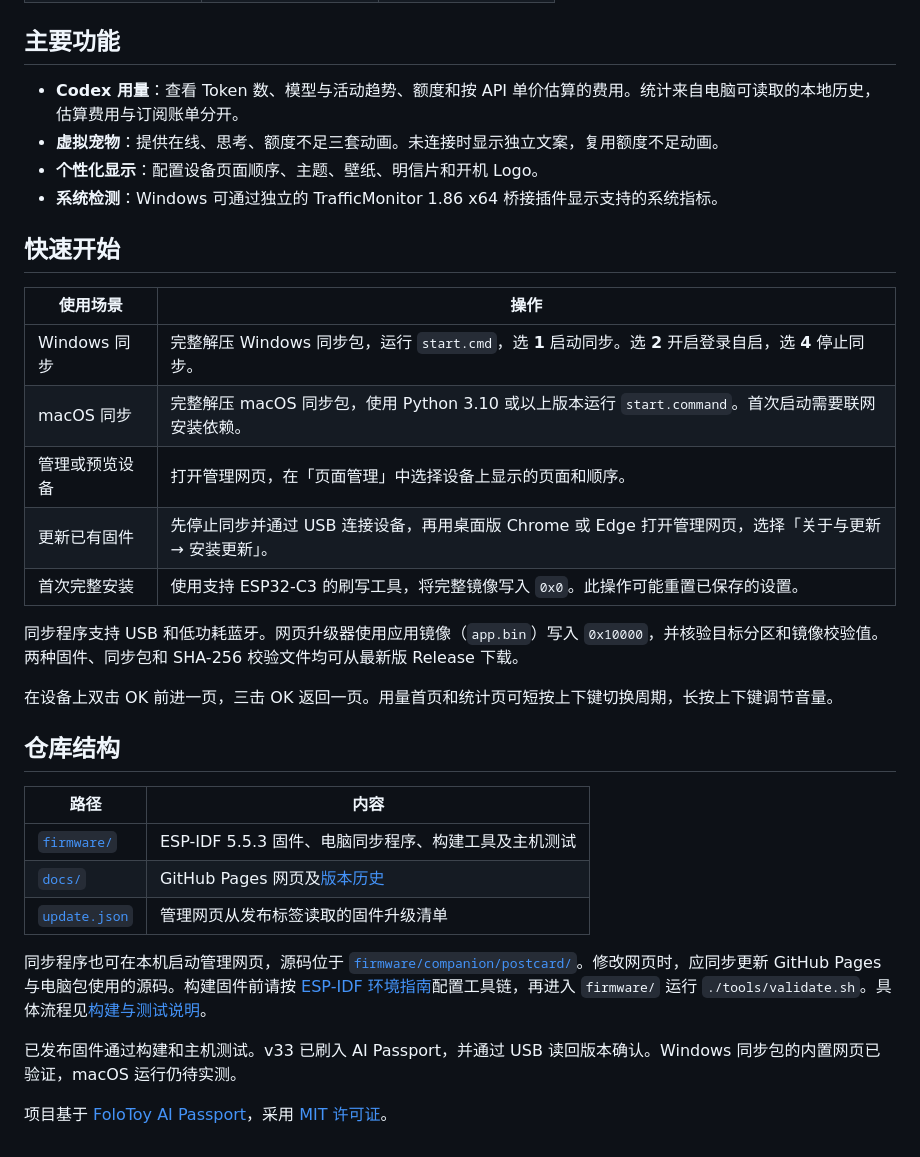
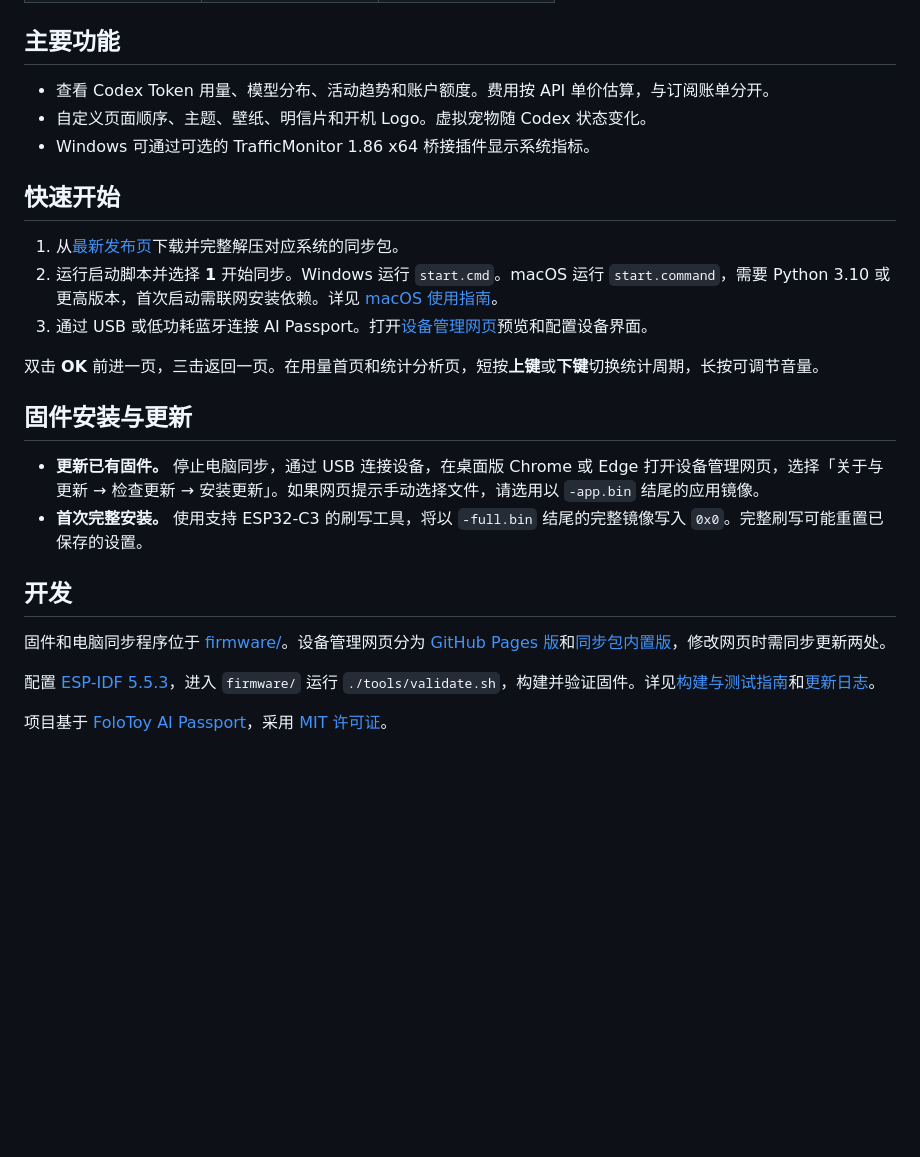
Before and after one commit to GreentailTohru-arch/Tokens-Kanban, a Markdown page: README.zh_CN.md, the part around the change. GitHub-like rendering; blank space fills up the shorter version.

```diff
--- a/README.zh_CN.md
+++ b/README.zh_CN.md
@@ -40,35 +40,27 @@
 
 ## 主要功能
 
-- **Codex 用量**：查看 Token 数、模型与活动趋势、额度和按 API 单价估算的费用。统计来自电脑可读取的本地历史，估算费用与订阅账单分开。
-- **虚拟宠物**：提供在线、思考、额度不足三套动画。未连接时显示独立文案，复用额度不足动画。
-- **个性化显示**：配置设备页面顺序、主题、壁纸、明信片和开机 Logo。
-- **系统检测**：Windows 可通过独立的 TrafficMonitor 1.86 x64 桥接插件显示支持的系统指标。
+- 查看 Codex Token 用量、模型分布、活动趋势和账户额度。费用按 API 单价估算，与订阅账单分开。
+- 自定义页面顺序、主题、壁纸、明信片和开机 Logo。虚拟宠物随 Codex 状态变化。
+- Windows 可通过可选的 TrafficMonitor 1.86 x64 桥接插件显示系统指标。
 
 ## 快速开始
 
-| 使用场景 | 操作 |
-| --- | --- |
-| Windows 同步 | 完整解压 Windows 同步包，运行 `start.cmd`，选 **1** 启动同步。选 **2** 开启登录自启，选 **4** 停止同步。 |
-| macOS 同步 | 完整解压 macOS 同步包，使用 Python 3.10 或以上版本运行 `start.command`。首次启动需要联网安装依赖。 |
-| 管理或预览设备 | 打开管理网页，在「页面管理」中选择设备上显示的页面和顺序。 |
-| 更新已有固件 | 先停止同步并通过 USB 连接设备，再用桌面版 Chrome 或 Edge 打开管理网页，选择「关于与更新 → 安装更新」。 |
-| 首次完整安装 | 使用支持 ESP32-C3 的刷写工具，将完整镜像写入 `0x0`。此操作可能重置已保存的设置。 |
+1. 从[最新发布页](https://github.com/GreentailTohru-arch/Tokens-Kanban/releases/latest)下载并完整解压对应系统的同步包。
+2. 运行启动脚本并选择 **1** 开始同步。Windows 运行 `start.cmd`。macOS 运行 `start.command`，需要 Python 3.10 或更高版本，首次启动需联网安装依赖。详见 [macOS 使用指南](firmware/docs/macos-companion.zh_CN.md)。
+3. 通过 USB 或低功耗蓝牙连接 AI Passport。打开[设备管理网页](https://greentailtohru-arch.github.io/Tokens-Kanban/)预览和配置设备界面。
 
-同步程序支持 USB 和低功耗蓝牙。网页升级器使用应用镜像（`app.bin`）写入 `0x10000`，并核验目标分区和镜像校验值。两种固件、同步包和 SHA-256 校验文件均可从最新版 Release 下载。
+双击 **OK** 前进一页，三击返回一页。在用量首页和统计分析页，短按**上键**或**下键**切换统计周期，长按可调节音量。
 
-在设备上双击 OK 前进一页，三击 OK 返回一页。用量首页和统计页可短按上下键切换周期，长按上下键调节音量。
+## 固件安装与更新
 
-## 仓库结构
+- **更新已有固件。** 停止电脑同步，通过 USB 连接设备，在桌面版 Chrome 或 Edge 打开设备管理网页，选择「关于与更新 → 检查更新 → 安装更新」。如果网页提示手动选择文件，请选用以 `-app.bin` 结尾的应用镜像。
+- **首次完整安装。** 使用支持 ESP32-C3 的刷写工具，将以 `-full.bin` 结尾的完整镜像写入 `0x0`。完整刷写可能重置已保存的设置。
 
-| 路径 | 内容 |
-| --- | --- |
-| [`firmware/`](firmware/) | ESP-IDF 5.5.3 固件、电脑同步程序、构建工具及主机测试 |
-| [`docs/`](docs/) | GitHub Pages 网页及[版本历史](docs/changelog/CHANGELOG.zh_CN.md) |
-| [`update.json`](update.json) | 管理网页从发布标签读取的固件升级清单 |
+## 开发
 
-同步程序也可在本机启动管理网页，源码位于 [`firmware/companion/postcard/`](firmware/companion/postcard/)。修改网页时，应同步更新 GitHub Pages 与电脑包使用的源码。构建固件前请按 [ESP-IDF 环境指南](firmware/docs/development/engineering/environment-setup.zh_CN.md)配置工具链，再进入 `firmware/` 运行 `./tools/validate.sh`。具体流程见[构建与测试说明](firmware/docs/development/engineering/build-and-test.zh_CN.md)。
+固件和电脑同步程序位于 [firmware/](firmware/)。设备管理网页分为 [GitHub Pages 版](docs/)和[同步包内置版](firmware/companion/postcard/)，修改网页时需同步更新两处。
 
-已发布固件通过构建和主机测试。v33 已刷入 AI Passport，并通过 USB 读回版本确认。Windows 同步包的内置网页已验证，macOS 运行仍待实测。
+配置 [ESP-IDF 5.5.3](firmware/docs/development/engineering/environment-setup.zh_CN.md)，进入 `firmware/` 运行 `./tools/validate.sh`，构建并验证固件。详见[构建与测试指南](firmware/docs/development/engineering/build-and-test.zh_CN.md)和[更新日志](docs/changelog/CHANGELOG.zh_CN.md)。
 
 项目基于 [FoloToy AI Passport](https://github.com/FoloToy/ai-passport)，采用 [MIT 许可证](LICENSE)。
```
Also changed, not shown: README.md (+15 -23 lines).
